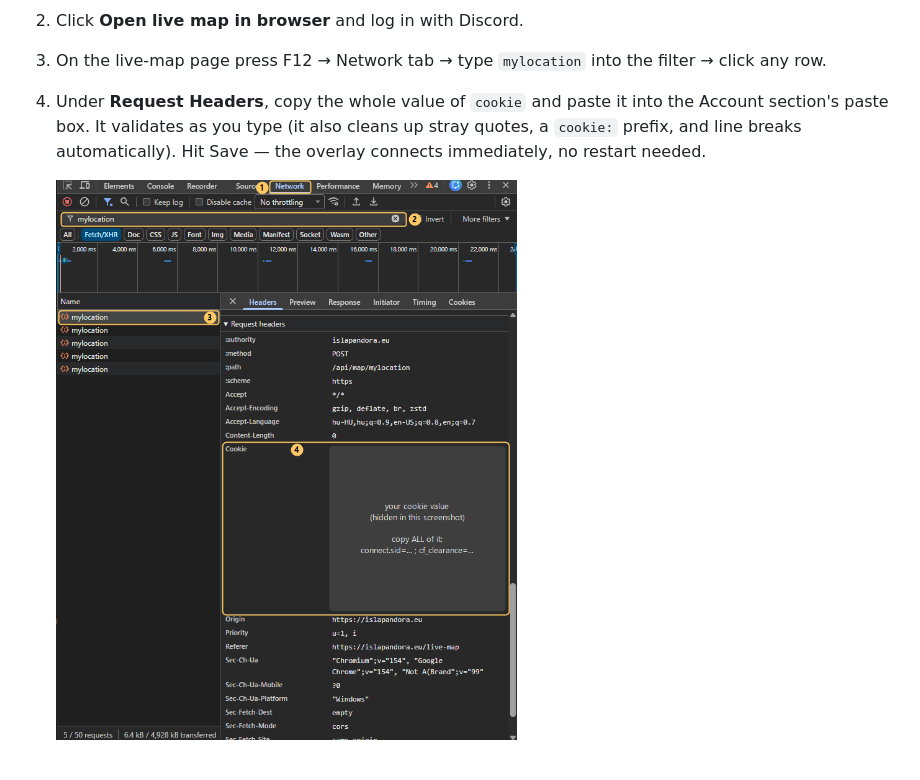
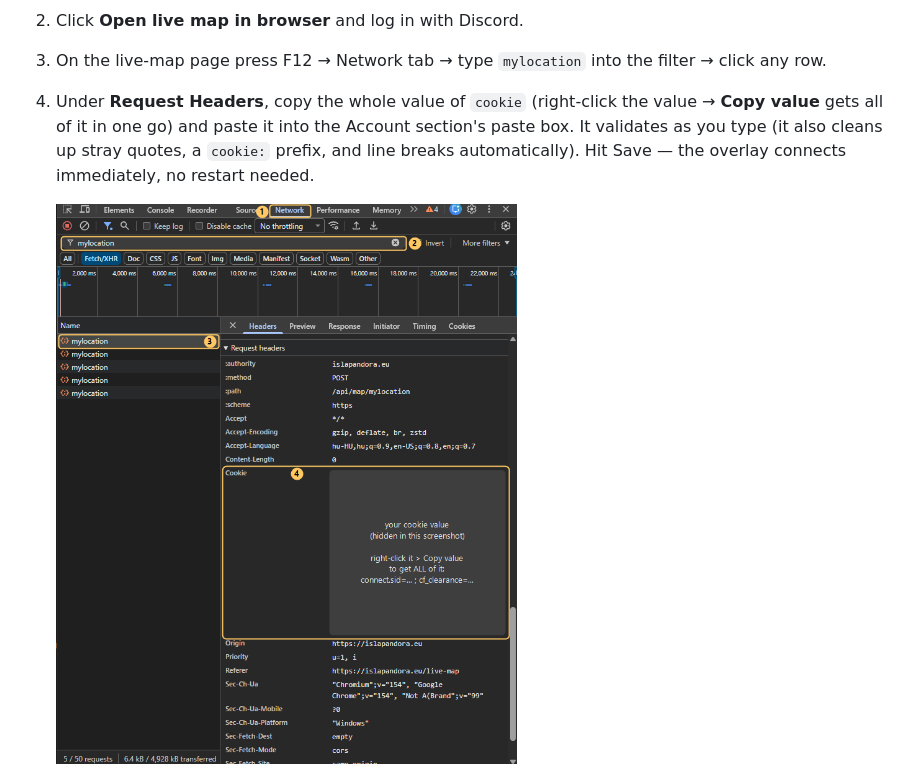
Before and after one commit to DavidKatona/PandoraOverlay, a Markdown page: README.md, the part around the change. Drawn GitHub-style; pictures changed too: docs/setup-devtools.png.

Commit message:
README: setup step 4 and the DevTools shot mention right-click > Copy value

```diff
--- a/README.md
+++ b/README.md
@@ -52,9 +52,9 @@ The exe lands in `bin\Release\net8.0-windows\PandoraOverlay.exe`.
 
 2. Click **Open live map in browser** and log in with Discord.
 3. On the live-map page press F12 → Network tab → type `mylocation` into the filter → click any row.
-4. Under **Request Headers**, copy the whole value of `cookie` and paste it into the Account section's paste box. It validates as you type (it also cleans up stray quotes, a `cookie:` prefix, and line breaks automatically). Hit Save — the overlay connects immediately, no restart needed.
+4. Under **Request Headers**, copy the whole value of `cookie` (right-click the value → **Copy value** gets all of it in one go) and paste it into the Account section's paste box. It validates as you type (it also cleans up stray quotes, a `cookie:` prefix, and line breaks automatically). Hit Save — the overlay connects immediately, no restart needed.
 
-   ![The browser's DevTools on the live-map page with the four spots marked: 1 the Network tab, 2 "mylocation" typed into the filter, 3 a mylocation row selected, 4 the Cookie line under Request headers, its value hidden in this screenshot](docs/setup-devtools.png)
+   ![The browser's DevTools on the live-map page with the four spots marked: 1 the Network tab, 2 "mylocation" typed into the filter, 3 a mylocation row selected, 4 the Cookie line under Request headers, its value hidden in this screenshot with the tip "right-click it > Copy value"](docs/setup-devtools.png)
 
    ![The Settings dialog after pasting: the paste box holding the cookie (hidden in this screenshot), the green line "Looks good ✓ — both session and Cloudflare cookies found", and Save now enabled](docs/setup-pasted.png)
 
```
